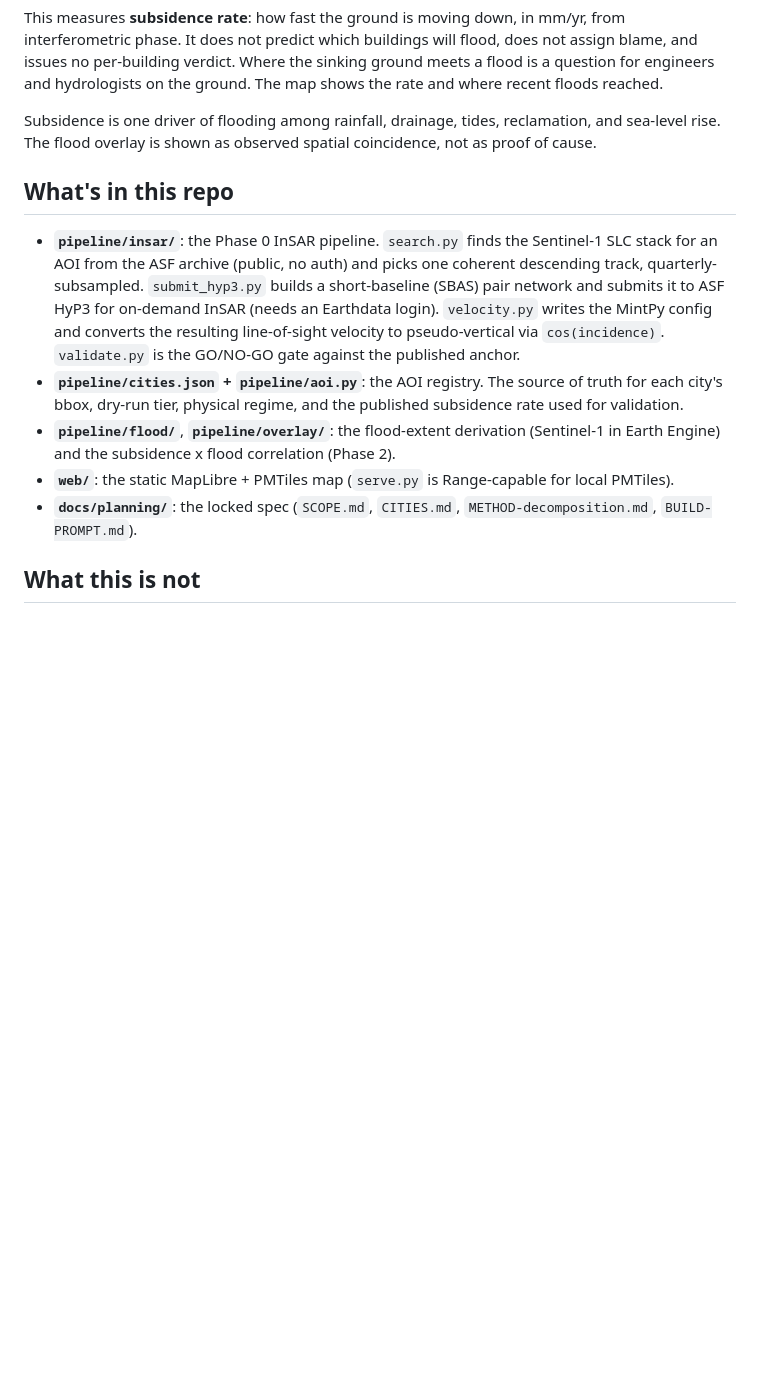
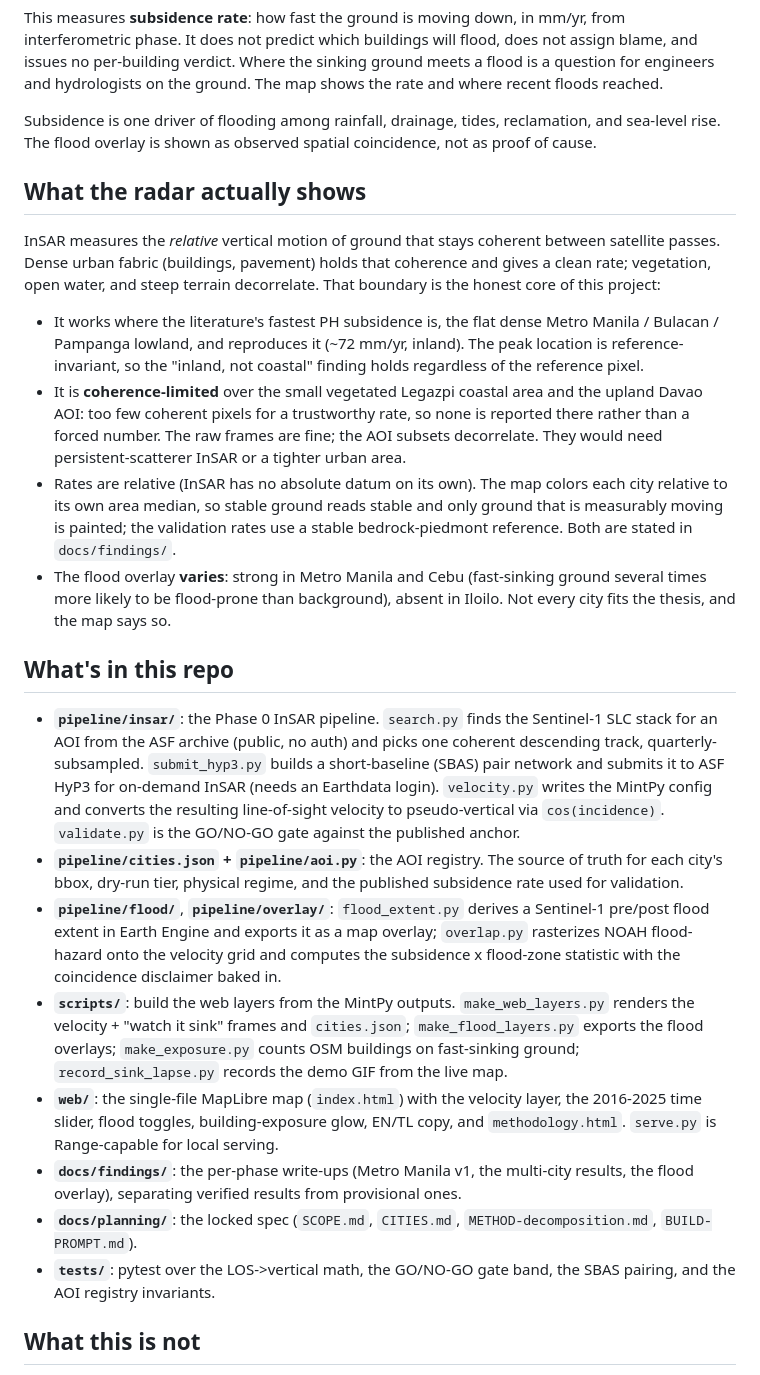
Before and after one commit to xmpuspus/sinkmap-ph, a Markdown page: README.md, the part around one of its changes. Drawn GitHub-style; blank space fills up the shorter version.

Commit message:
README to the sibling bar: badges, blockquote hero, live link, honest-limits section

```diff
--- a/README.md
+++ b/README.md
@@ -50,6 +63,30 @@ Subsidence is one driver of flooding among rainfall, drainage, tides,
 reclamation, and sea-level rise. The flood overlay is shown as observed spatial
 coincidence, not as proof of cause.
 
+## What the radar actually shows
+
+InSAR measures the *relative* vertical motion of ground that stays coherent between
+satellite passes. Dense urban fabric (buildings, pavement) holds that coherence and
+gives a clean rate; vegetation, open water, and steep terrain decorrelate. That
+boundary is the honest core of this project:
+
+- It works where the literature's fastest PH subsidence is, the flat dense Metro
+  Manila / Bulacan / Pampanga lowland, and reproduces it (~72 mm/yr, inland). The
+  peak location is reference-invariant, so the "inland, not coastal" finding holds
+  regardless of the reference pixel.
+- It is **coherence-limited** over the small vegetated Legazpi coastal area and the
+  upland Davao AOI: too few coherent pixels for a trustworthy rate, so none is
+  reported there rather than a forced number. The raw frames are fine; the AOI
+  subsets decorrelate. They would need persistent-scatterer InSAR or a tighter
+  urban area.
+- Rates are relative (InSAR has no absolute datum on its own). The map colors each
+  city relative to its own area median, so stable ground reads stable and only
+  ground that is measurably moving is painted; the validation rates use a stable
+  bedrock-piedmont reference. Both are stated in `docs/findings/`.
+- The flood overlay **varies**: strong in Metro Manila and Cebu (fast-sinking ground
+  several times more likely to be flood-prone than background), absent in Iloilo.
+  Not every city fits the thesis, and the map says so.
+
 ## What's in this repo
 
 - **`pipeline/insar/`**: the Phase 0 InSAR pipeline. `search.py` finds the
@@ -63,12 +100,23 @@ coincidence, not as proof of cause.
 - **`pipeline/cities.json` + `pipeline/aoi.py`**: the AOI registry. The source of
   truth for each city's bbox, dry-run tier, physical regime, and the published
   subsidence rate used for validation.
-- **`pipeline/flood/`**, **`pipeline/overlay/`**: the flood-extent derivation
-  (Sentinel-1 in Earth Engine) and the subsidence x flood correlation (Phase 2).
-- **`web/`**: the static MapLibre + PMTiles map (`serve.py` is Range-capable for
-  local PMTiles).
+- **`pipeline/flood/`**, **`pipeline/overlay/`**: `flood_extent.py` derives a
+  Sentinel-1 pre/post flood extent in Earth Engine and exports it as a map overlay;
+  `overlap.py` rasterizes NOAH flood-hazard onto the velocity grid and computes the
+  subsidence x flood-zone statistic with the coincidence disclaimer baked in.
+- **`scripts/`**: build the web layers from the MintPy outputs. `make_web_layers.py`
+  renders the velocity + "watch it sink" frames and `cities.json`; `make_flood_layers.py`
+  exports the flood overlays; `make_exposure.py` counts OSM buildings on fast-sinking
+  ground; `record_sink_lapse.py` records the demo GIF from the live map.
+- **`web/`**: the single-file MapLibre map (`index.html`) with the velocity layer,
+  the 2016-2025 time slider, flood toggles, building-exposure glow, EN/TL copy, and
+  `methodology.html`. `serve.py` is Range-capable for local serving.
+- **`docs/findings/`**: the per-phase write-ups (Metro Manila v1, the multi-city
+  results, the flood overlay), separating verified results from provisional ones.
 - **`docs/planning/`**: the locked spec (`SCOPE.md`, `CITIES.md`,
   `METHOD-decomposition.md`, `BUILD-PROMPT.md`).
+- **`tests/`**: pytest over the LOS->vertical math, the GO/NO-GO gate band, the SBAS
+  pairing, and the AOI registry invariants.
 
 ## What this is not
 
```
Also changed, not shown: other parts of README.md (+22 -9 lines).
